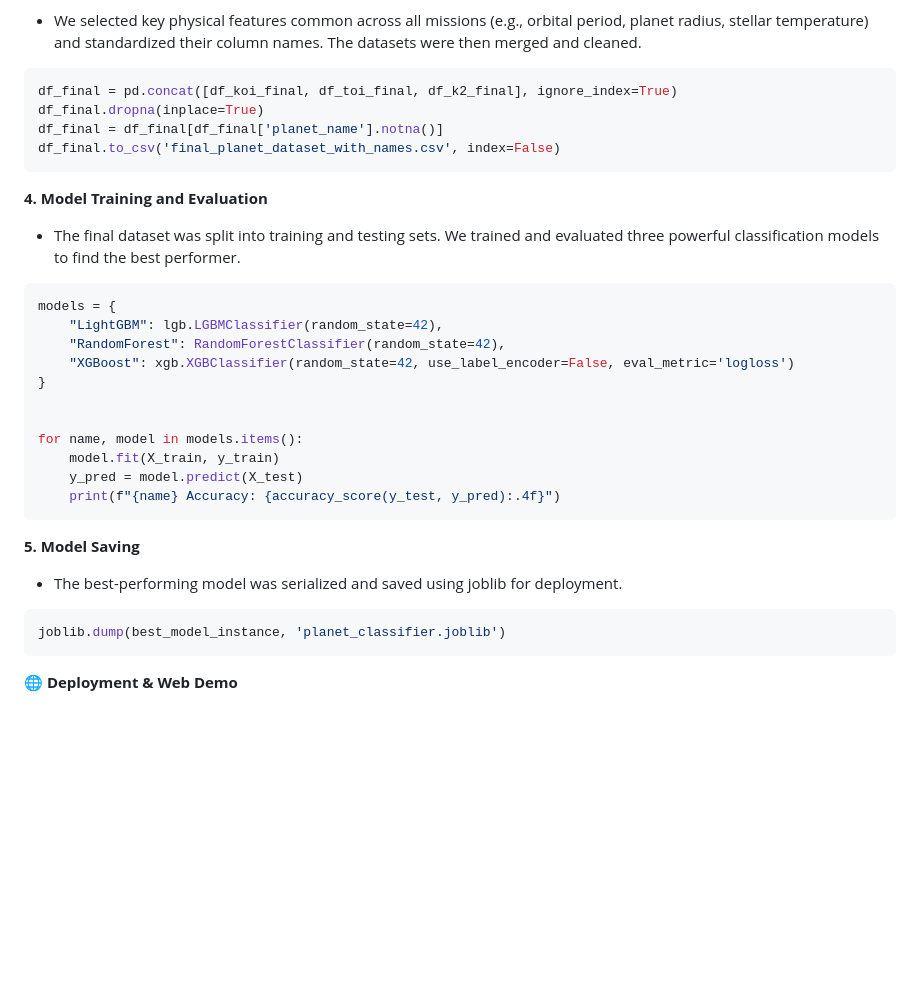
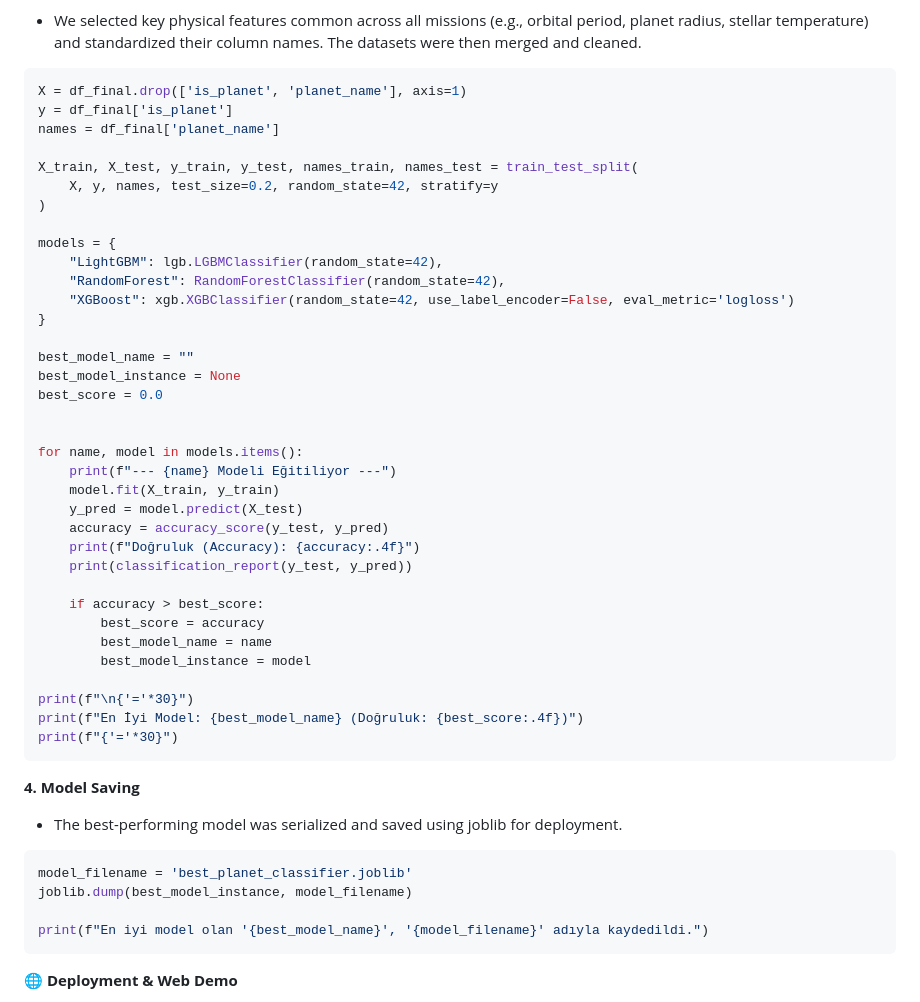
Before and after one commit to burakdevelopment/nasa-space-apps-2025-clespco, a Markdown page: README.md, the part around the change. GitHub-like rendering; blank space fills up the shorter version.

````diff
--- a/README.md
+++ b/README.md
@@ -97,32 +97,50 @@ display(df_final.head())
 **3. Feature Selection & Merging**
 - We selected key physical features common across all missions (e.g., orbital period, planet radius, stellar temperature) and standardized their column names. The datasets were then merged and cleaned.
 ```python
-df_final = pd.concat([df_koi_final, df_toi_final, df_k2_final], ignore_index=True)
-df_final.dropna(inplace=True)
-df_final = df_final[df_final['planet_name'].notna()]
-df_final.to_csv('final_planet_dataset_with_names.csv', index=False)
-```
+X = df_final.drop(['is_planet', 'planet_name'], axis=1)
+y = df_final['is_planet']
+names = df_final['planet_name']
 
-**4. Model Training and Evaluation**
-- The final dataset was split into training and testing sets. We trained and evaluated three powerful classification models to find the best performer.
-```python
+X_train, X_test, y_train, y_test, names_train, names_test = train_test_split(
+    X, y, names, test_size=0.2, random_state=42, stratify=y
+)
+
 models = {
     "LightGBM": lgb.LGBMClassifier(random_state=42),
     "RandomForest": RandomForestClassifier(random_state=42),
     "XGBoost": xgb.XGBClassifier(random_state=42, use_label_encoder=False, eval_metric='logloss')
 }
 
+best_model_name = ""
+best_model_instance = None
+best_score = 0.0
+
 
 for name, model in models.items():
+    print(f"--- {name} Modeli Eğitiliyor ---")
     model.fit(X_train, y_train)
     y_pred = model.predict(X_test)
-    print(f"{name} Accuracy: {accuracy_score(y_test, y_pred):.4f}")
+    accuracy = accuracy_score(y_test, y_pred)
+    print(f"Doğruluk (Accuracy): {accuracy:.4f}")
+    print(classification_report(y_test, y_pred))
+
+    if accuracy > best_score:
+        best_score = accuracy
+        best_model_name = name
+        best_model_instance = model
+
+print(f"\n{'='*30}")
+print(f"En İyi Model: {best_model_name} (Doğruluk: {best_score:.4f})")
+print(f"{'='*30}")
 ```
 
-**5. Model Saving**
+**4. Model Saving**
 - The best-performing model was serialized and saved using joblib for deployment.
 ```python
-joblib.dump(best_model_instance, 'planet_classifier.joblib')
+model_filename = 'best_planet_classifier.joblib'
+joblib.dump(best_model_instance, model_filename)
+
+print(f"En iyi model olan '{best_model_name}', '{model_filename}' adıyla kaydedildi.")
 ```
 
 **🌐 Deployment & Web Demo**
````
